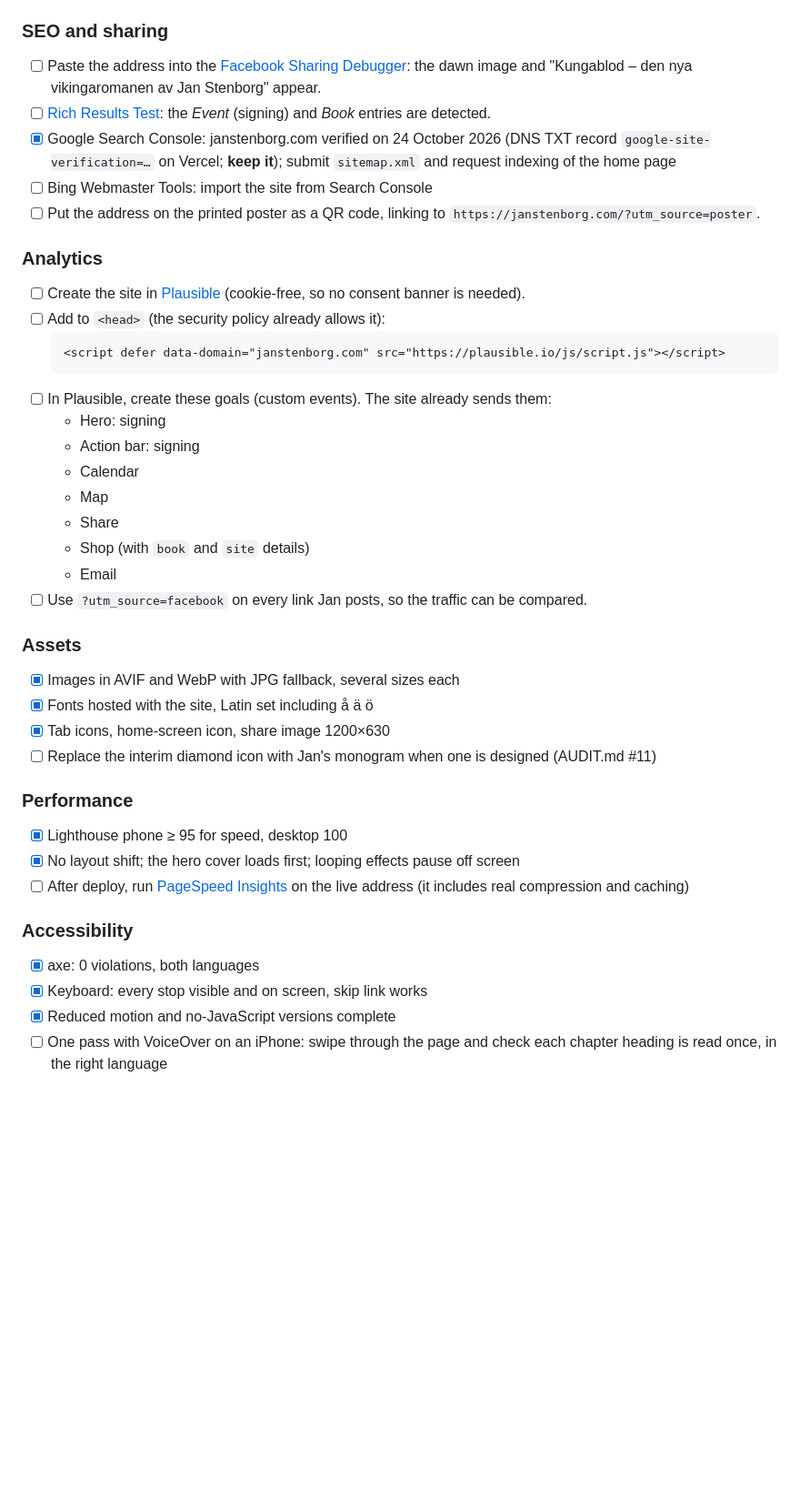
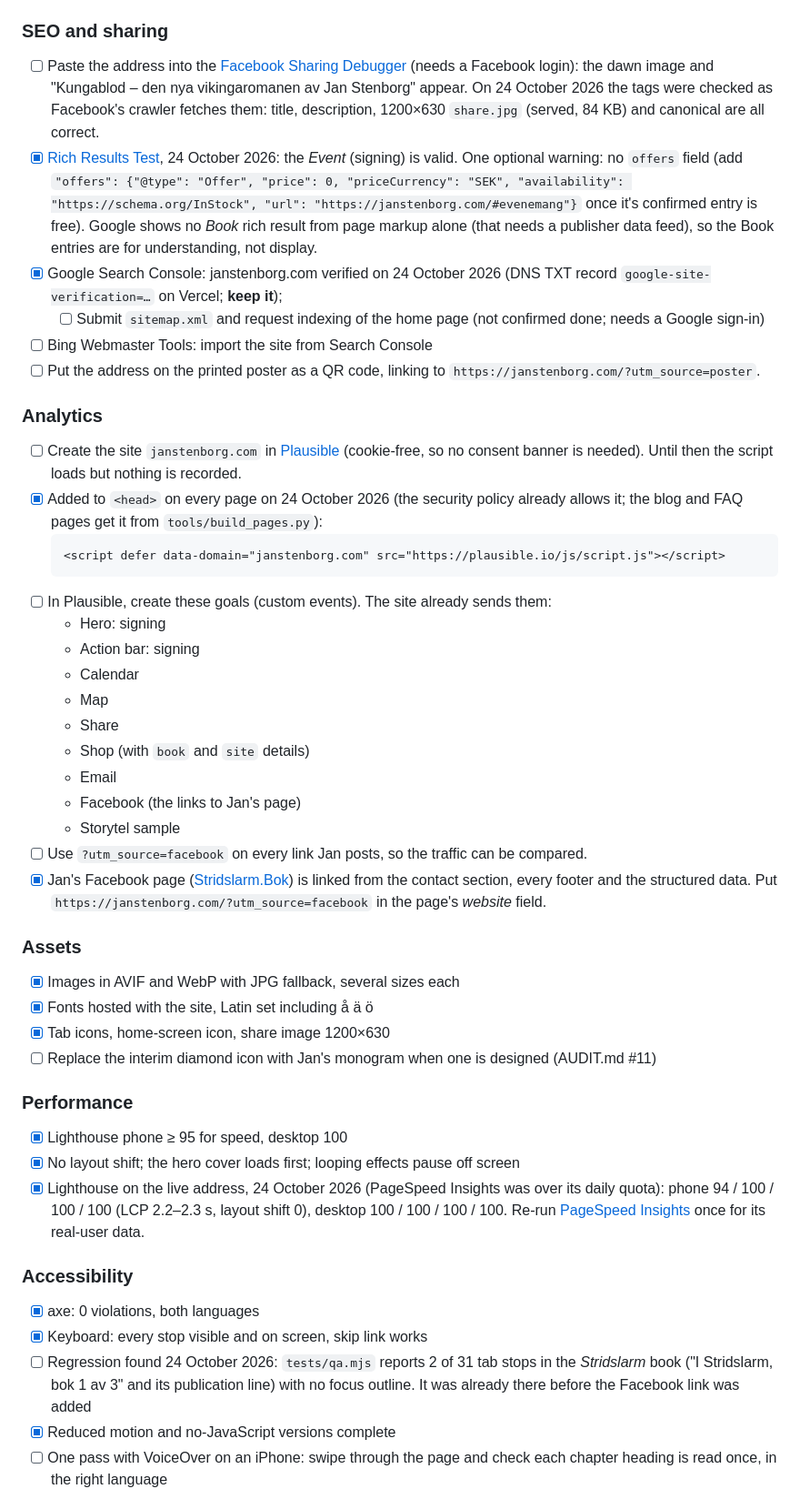
Before and after one commit to addyap2/stonecastle, a Markdown page: docs/LAUNCH.md, the part around the change. Shown at 91% size. Rendered like a GitHub page; blank space fills up the shorter version.

Commit message:
Record the live-site checks of 24 October in the launch checklist
Co-Authored-By: Claude Opus 5.5 <noreply@anthropic.com>

````diff
--- a/docs/LAUNCH.md
+++ b/docs/LAUNCH.md
@@ -115,15 +115,16 @@ The report lands in `tests/results/report.json`, with screenshots alongside it.
 - [x] `https://janstenborg.com/not-a-page` shows the branded 404
 
 ### SEO and sharing
-- [ ] Paste the address into the [Facebook Sharing Debugger](https://developers.facebook.com/tools/debug/): the dawn image and "Kungablod – den nya vikingaromanen av Jan Stenborg" appear.
-- [ ] [Rich Results Test](https://search.google.com/test/rich-results): the *Event* (signing) and *Book* entries are detected.
-- [x] Google Search Console: janstenborg.com verified on 24 October 2026 (DNS TXT record `google-site-verification=…` on Vercel; **keep it**); submit `sitemap.xml` and request indexing of the home page
+- [ ] Paste the address into the [Facebook Sharing Debugger](https://developers.facebook.com/tools/debug/) (needs a Facebook login): the dawn image and "Kungablod – den nya vikingaromanen av Jan Stenborg" appear. On 24 October 2026 the tags were checked as Facebook's crawler fetches them: title, description, 1200×630 `share.jpg` (served, 84 KB) and canonical are all correct.
+- [x] [Rich Results Test](https://search.google.com/test/rich-results), 24 October 2026: the *Event* (signing) is valid. One optional warning: no `offers` field (add `"offers": {"@type": "Offer", "price": 0, "priceCurrency": "SEK", "availability": "https://schema.org/InStock", "url": "https://janstenborg.com/#evenemang"}` once it's confirmed entry is free). Google shows no *Book* rich result from page markup alone (that needs a publisher data feed), so the Book entries are for understanding, not display.
+- [x] Google Search Console: janstenborg.com verified on 24 October 2026 (DNS TXT record `google-site-verification=…` on Vercel; **keep it**);
+  - [ ] Submit `sitemap.xml` and request indexing of the home page (not confirmed done; needs a Google sign-in)
 - [ ] Bing Webmaster Tools: import the site from Search Console
 - [ ] Put the address on the printed poster as a QR code, linking to `https://janstenborg.com/?utm_source=poster`.
 
 ### Analytics
-- [ ] Create the site in [Plausible](https://plausible.io) (cookie-free, so no consent banner is needed).
-- [ ] Add to `<head>` (the security policy already allows it):
+- [ ] Create the site `janstenborg.com` in [Plausible](https://plausible.io) (cookie-free, so no consent banner is needed). Until then the script loads but nothing is recorded.
+- [x] Added to `<head>` on every page on 24 October 2026 (the security policy already allows it; the blog and FAQ pages get it from `tools/build_pages.py`):
   ```html
   <script defer data-domain="janstenborg.com" src="https://plausible.io/js/script.js"></script>
   ```
@@ -135,7 +136,10 @@ The report lands in `tests/results/report.json`, with screenshots alongside it.
   - Share
   - Shop (with `book` and `site` details)
   - Email
+  - Facebook (the links to Jan's page)
+  - Storytel sample
 - [ ] Use `?utm_source=facebook` on every link Jan posts, so the traffic can be compared.
+- [x] Jan's Facebook page ([Stridslarm.Bok](https://www.facebook.com/Stridslarm.Bok)) is linked from the contact section, every footer and the structured data. Put `https://janstenborg.com/?utm_source=facebook` in the page's *website* field.
 
 ### Assets
 - [x] Images in AVIF and WebP with JPG fallback, several sizes each
@@ -146,11 +150,12 @@ The report lands in `tests/results/report.json`, with screenshots alongside it.
 ### Performance
 - [x] Lighthouse phone ≥ 95 for speed, desktop 100
 - [x] No layout shift; the hero cover loads first; looping effects pause off screen
-- [ ] After deploy, run [PageSpeed Insights](https://pagespeed.web.dev) on the live address (it includes real compression and caching)
+- [x] Lighthouse on the live address, 24 October 2026 (PageSpeed Insights was over its daily quota): phone 94 / 100 / 100 / 100 (LCP 2.2–2.3 s, layout shift 0), desktop 100 / 100 / 100 / 100. Re-run [PageSpeed Insights](https://pagespeed.web.dev) once for its real-user data.
 
 ### Accessibility
 - [x] axe: 0 violations, both languages
 - [x] Keyboard: every stop visible and on screen, skip link works
+- [ ] Regression found 24 October 2026: `tests/qa.mjs` reports 2 of 31 tab stops in the *Stridslarm* book ("I Stridslarm, bok 1 av 3" and its publication line) with no focus outline. It was already there before the Facebook link was added
 - [x] Reduced motion and no-JavaScript versions complete
 - [ ] One pass with VoiceOver on an iPhone: swipe through the page and check each chapter heading is read once, in the right language
 
````
